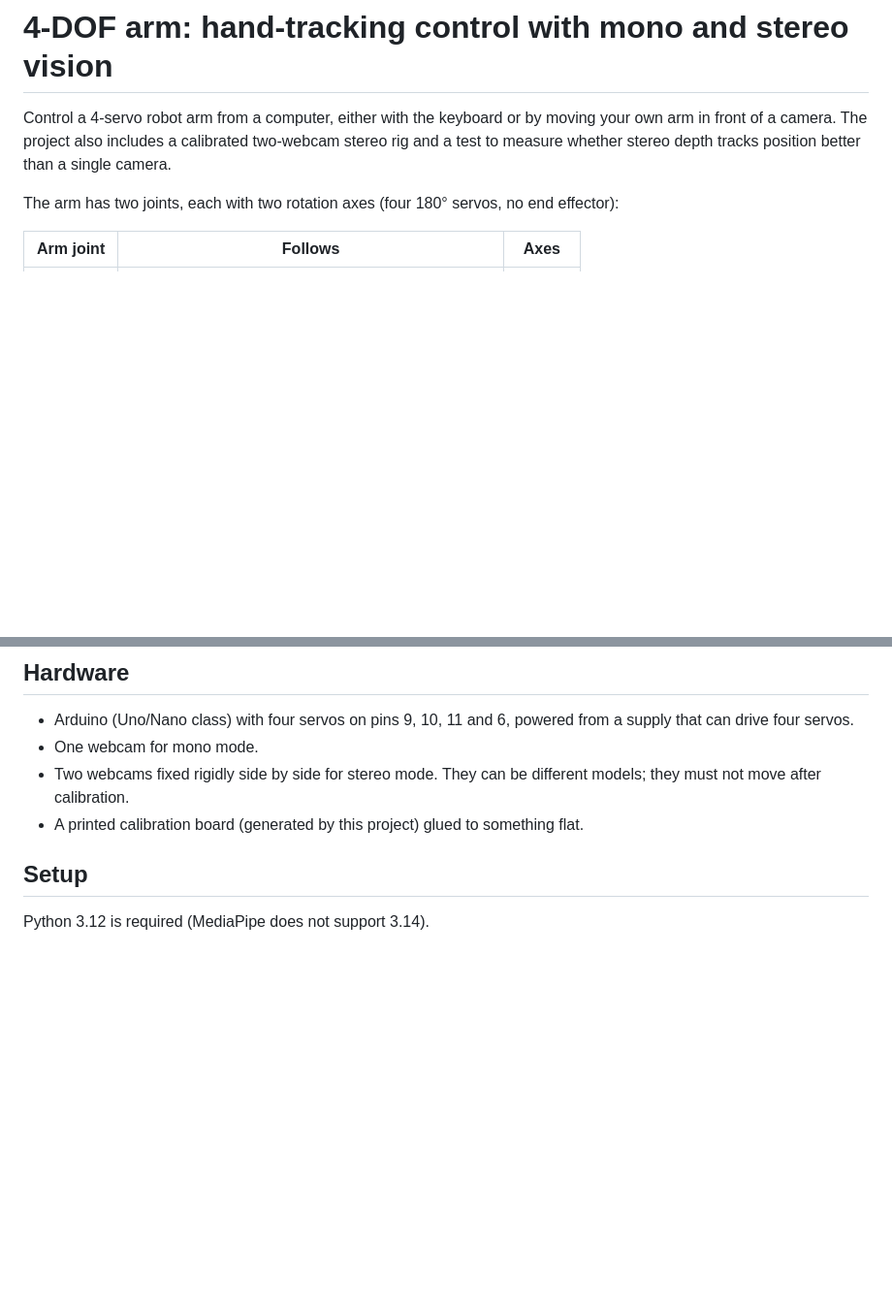
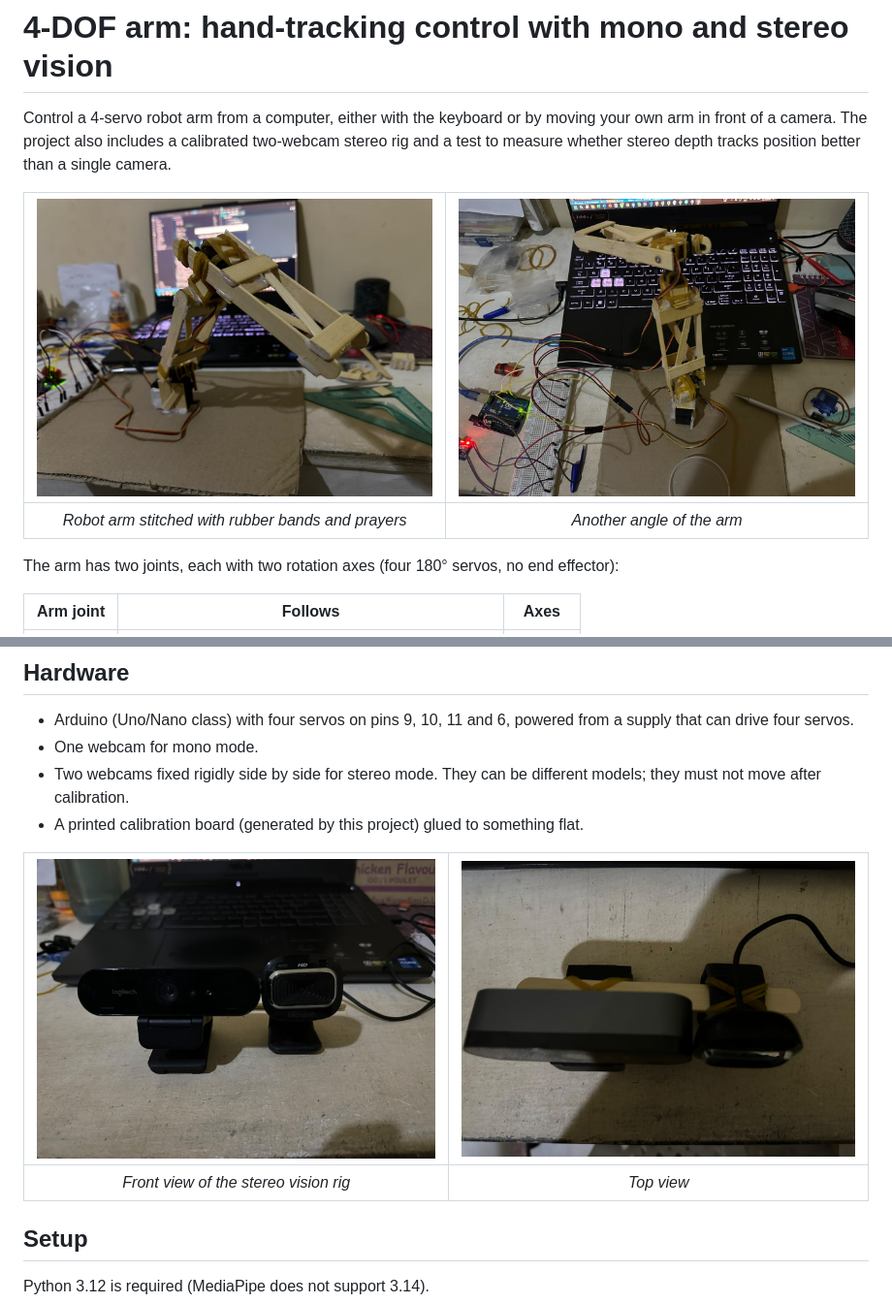
Before and after one commit to TheRealToky/4-dof-arm, a Markdown page: README.md, 2 parts joined by grey strips. Shown at 97% size. Drawn GitHub-style; pictures changed too: docs/arm_1.jpeg (added), docs/arm_2.jpeg (added), docs/stereo_rig_1.jpeg (added); blank space fills up the shorter version.

Commit message:
chore: update readme

```diff
--- a/README.md
+++ b/README.md
@@ -1,6 +1,10 @@
 # 4-DOF arm: hand-tracking control with mono and stereo vision
 
 Control a 4-servo robot arm from a computer, either with the keyboard or by moving your own arm in front of a camera. The project also includes a calibrated two-webcam stereo rig and a test to measure whether stereo depth tracks position better than a single camera.
+
+| ![Photo of the arm (placeholder)](docs/arm_1.jpeg) | ![Photo of the arm (placeholder)](docs/arm_2.jpeg) |
+|:--------------------------------------------------:|:--------------------------------------------------:|
+| *Robot arm stitched with rubber bands and prayers* |             *Another angle of the arm*             |
 
 The arm has two joints, each with two rotation axes (four 180° servos, no end effector):
 
@@ -29,6 +33,10 @@ camera(s) ─► tracker ─► 3D directions ─► joint angles ─► smoothi
 - One webcam for mono mode.
 - Two webcams fixed rigidly side by side for stereo mode. They can be different models; they must not move after calibration.
 - A printed calibration board (generated by this project) glued to something flat.
+
+| ![Photo of the stereo rig (placeholder)](docs/stereo_rig_1.jpeg) | ![Photo of the stereo rig (placeholder)](docs/stereo_rig_2.jpeg) |
+|:---------------------------------------------------------:|:----------------------------------------------------------------:|
+|           *Front view of the stereo vision rig*           |                            *Top view*                            |
 
 ## Setup
 
```
